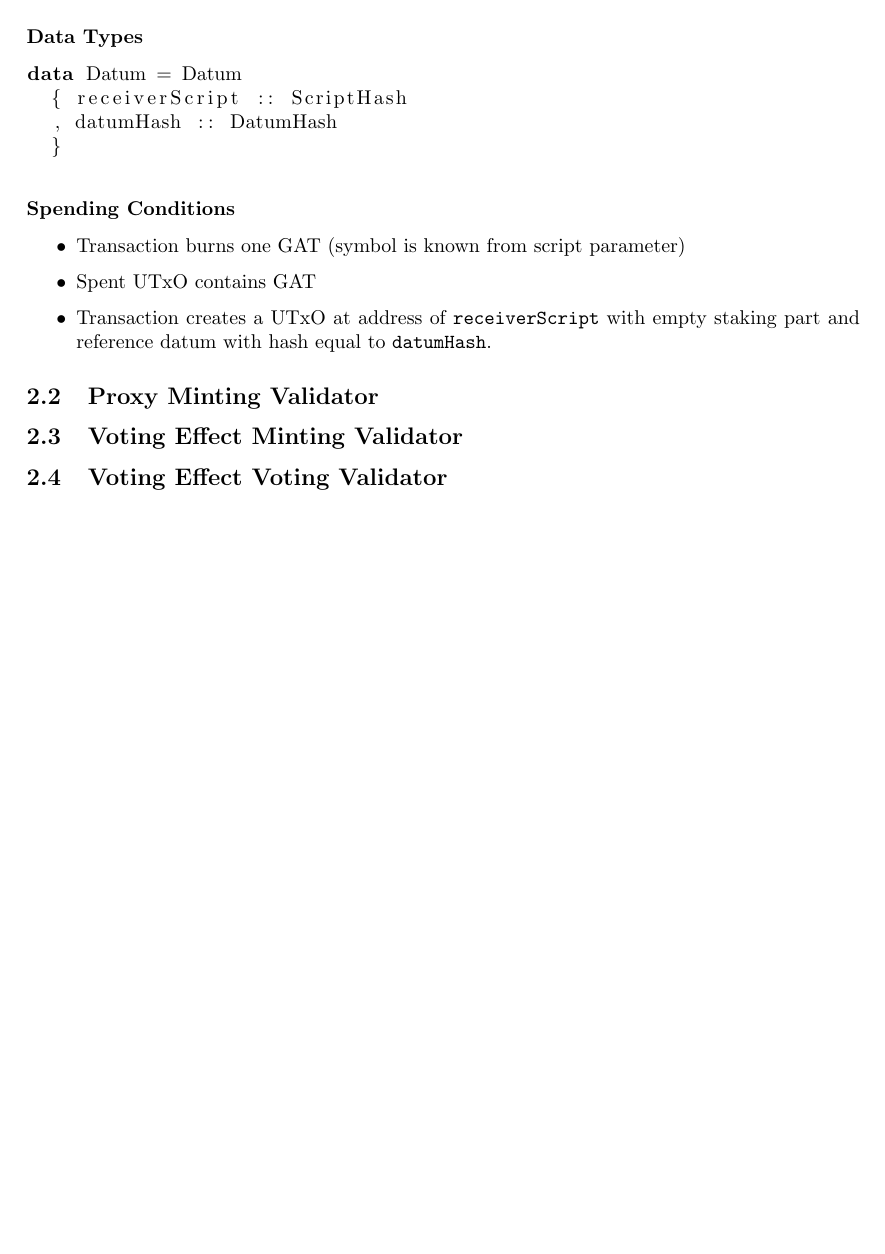
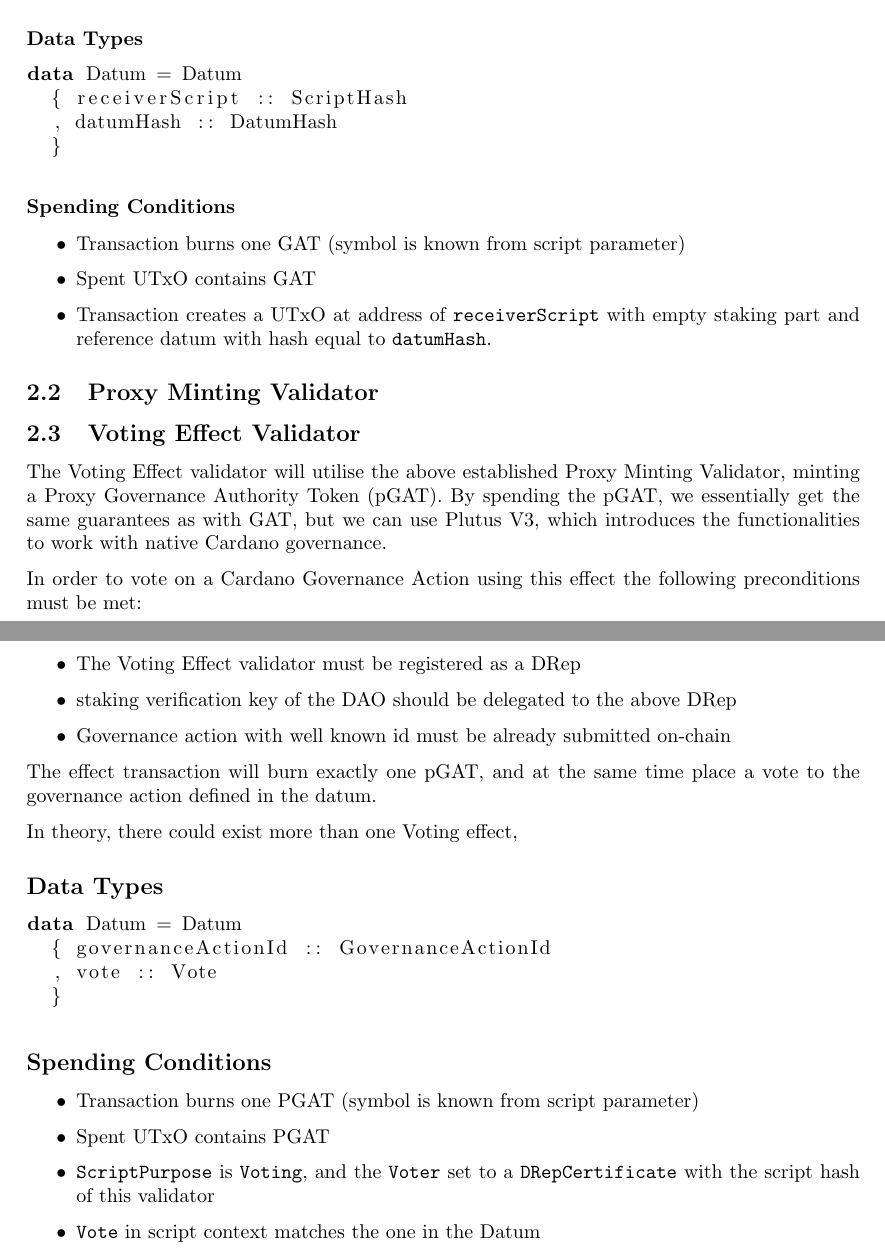
Before and after one commit to mlabs-haskell/agora-drep, a LaTeX paper (specification/specification.tex): part of page 2 of 2 before the commit and two parts of pages 2 and 3 of 3 after it, the two joined at a grey line, cut so that both start at the same text, the shorter picture padded with empty space. Compiled offline with pdfLaTeX.

Commit message:
DRep voting effect

```diff
--- a/specification/specification.tex
+++ b/specification/specification.tex
@@ -100,8 +100,39 @@ data Datum = Datum
 
 \subsection{Proxy Minting Validator}
 
-\subsection{Voting Effect Minting Validator}
+\subsection{Voting Effect Validator}
 
-\subsection{Voting Effect Voting Validator}
+The Voting Effect validator will utilise the above established Proxy Minting Validator, minting a Proxy Governance Authority Token (pGAT).
+By spending the pGAT, we essentially get the same guarantees as with GAT, but we can use Plutus V3, which introduces the functionalities to work with native Cardano governance.
+
+In order to vote on a Cardano Governance Action using this effect the following preconditions must be met:
+\begin{itemize}
+  \item The Voting Effect validator must be registered as a DRep
+  \item staking verification key of the DAO should be delegated to the above DRep
+  \item Governance action with well known id must be already submitted on-chain
+\end{itemize}
+
+The effect transaction will burn exactly one pGAT, and at the same time place a vote to the governance action defined in the datum.
+
+In theory, there could exist more than one Voting effect,
+
+\subsection*{Data Types}
+
+\begin{lstlisting}[language=Haskell]
+data Datum = Datum
+  { governanceActionId :: GovernanceActionId
+  , vote :: Vote
+  }
+\end{lstlisting}
+
+\subsection*{Spending Conditions}
+
+\begin{itemize}
+  \item Transaction burns one PGAT (symbol is known from script parameter)
+  \item Spent UTxO contains PGAT
+  \item \verb|ScriptPurpose| is \verb|Voting|, and the \verb|Voter| set to a \verb|DRepCertificate| with the script hash of this validator
+  \item \verb|Vote| in script context matches the one in the Datum
+\end{itemize}
+
 
 \end{document}
```
